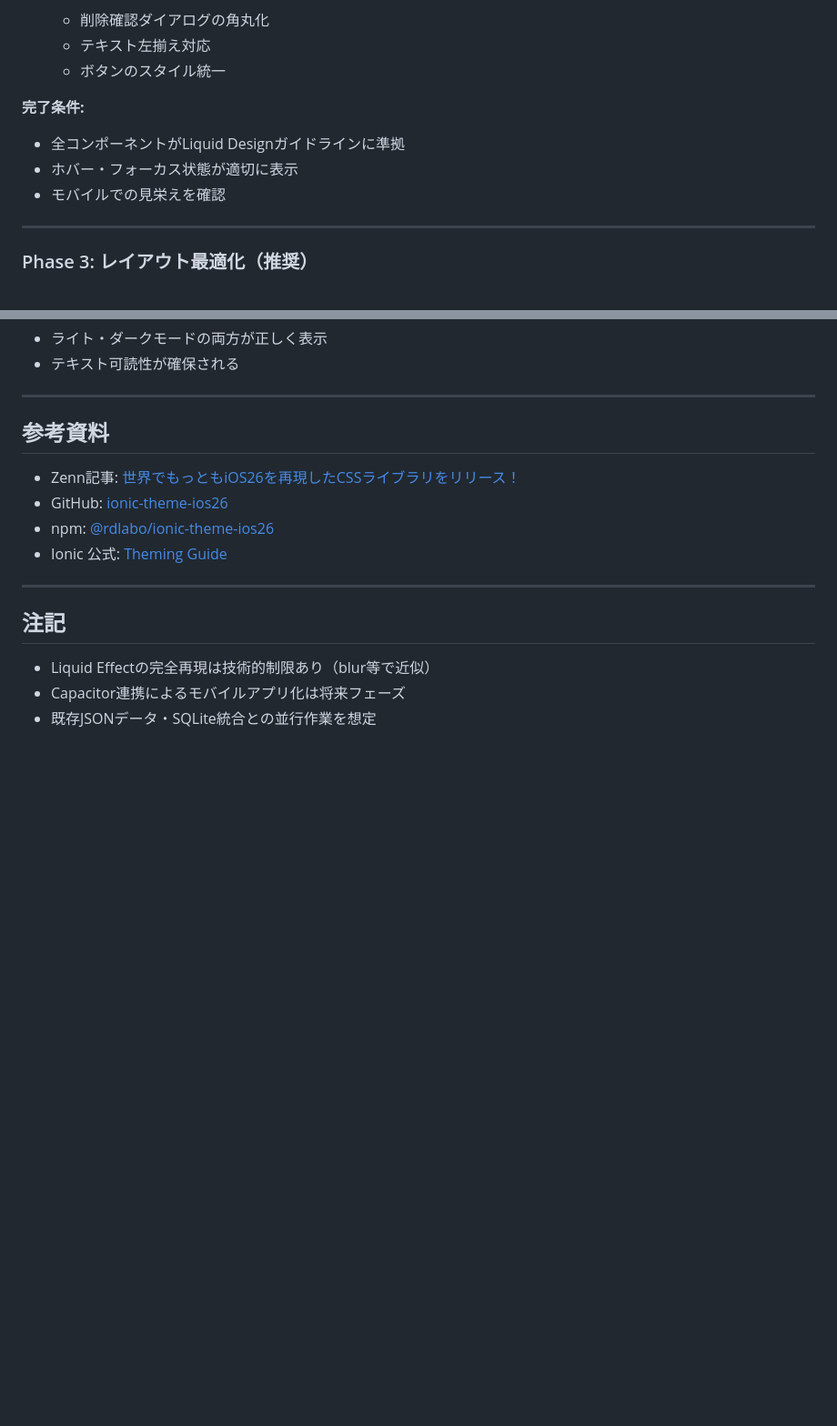
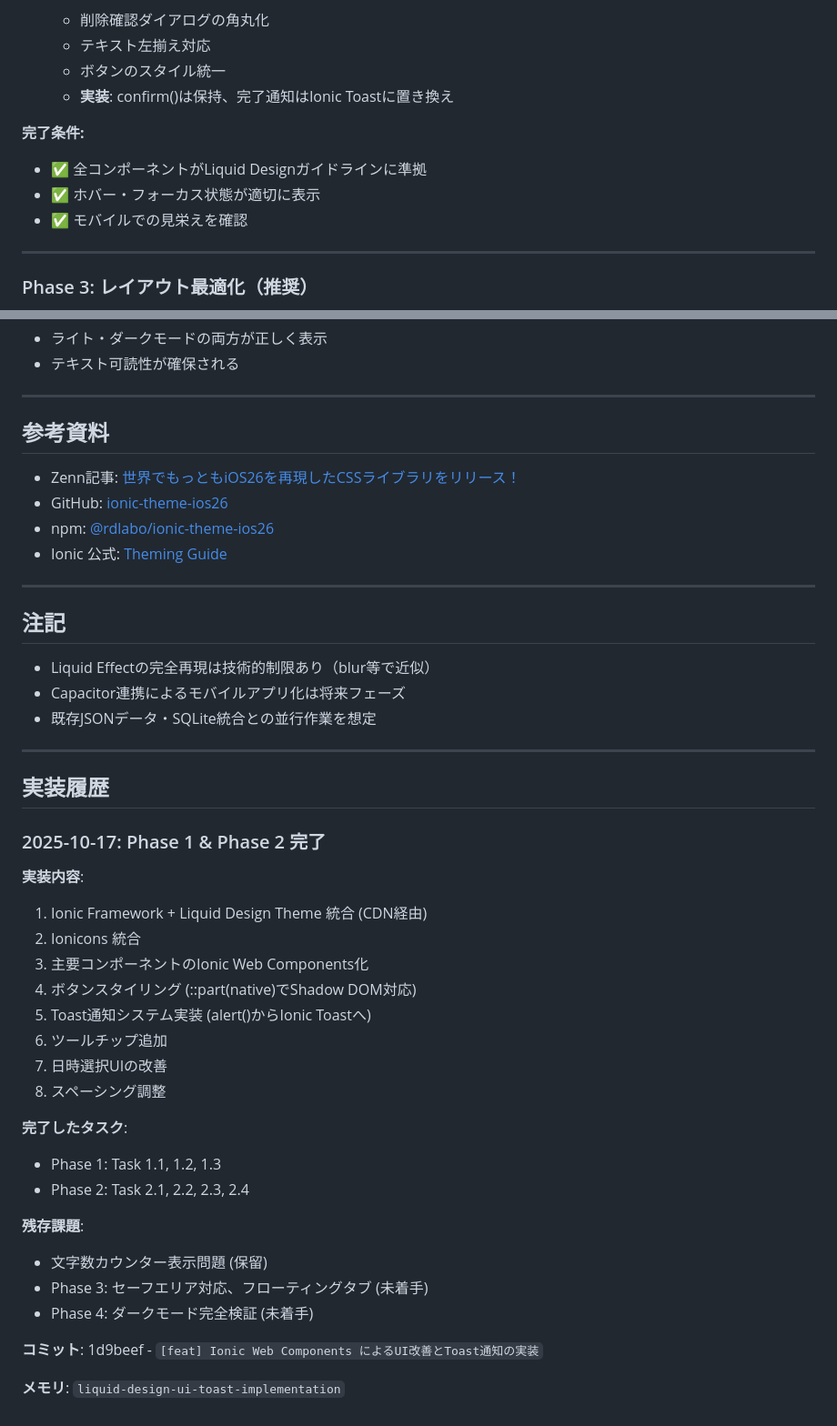
Before and after one commit to densuke/blog-autopost, a Markdown page: .kiro/specs/liquid-design-ui.md, 2 parts joined by grey strips. Shown at 91% size. Rendered like a GitHub page; blank space fills up the shorter version.

```diff
--- a/.kiro/specs/liquid-design-ui.md
+++ b/.kiro/specs/liquid-design-ui.md
@@ -118,11 +124,12 @@ Ionic + Liquid Design テーマの基本セットアップ。
   - 削除確認ダイアログの角丸化
   - テキスト左揃え対応
   - ボタンのスタイル統一
+  - **実装**: confirm()は保持、完了通知はIonic Toastに置き換え
 
 **完了条件:**
-- 全コンポーネントがLiquid Designガイドラインに準拠
-- ホバー・フォーカス状態が適切に表示
-- モバイルでの見栄えを確認
+- ✅ 全コンポーネントがLiquid Designガイドラインに準拠
+- ✅ ホバー・フォーカス状態が適切に表示
+- ✅ モバイルでの見栄えを確認
 
 ---
 
@@ -250,3 +257,32 @@ System設定に基づくダークモード対応。
 - Liquid Effectの完全再現は技術的制限あり（blur等で近似）
 - Capacitor連携によるモバイルアプリ化は将来フェーズ
 - 既存JSONデータ・SQLite統合との並行作業を想定
+
+---
+
+## 実装履歴
+
+### 2025-10-17: Phase 1 & Phase 2 完了
+
+**実装内容**:
+1. Ionic Framework + Liquid Design Theme 統合 (CDN経由)
+2. Ionicons 統合
+3. 主要コンポーネントのIonic Web Components化
+4. ボタンスタイリング (::part(native)でShadow DOM対応)
+5. Toast通知システム実装 (alert()からIonic Toastへ)
+6. ツールチップ追加
+7. 日時選択UIの改善
+8. スペーシング調整
+
+**完了したタスク**:
+- Phase 1: Task 1.1, 1.2, 1.3
+- Phase 2: Task 2.1, 2.2, 2.3, 2.4
+
+**残存課題**:
+- 文字数カウンター表示問題 (保留)
+- Phase 3: セーフエリア対応、フローティングタブ (未着手)
+- Phase 4: ダークモード完全検証 (未着手)
+
+**コミット**: 1d9beef - `[feat] Ionic Web Components によるUI改善とToast通知の実装`
+
+**メモリ**: `liquid-design-ui-toast-implementation`
```
Also changed, not shown: other parts of .kiro/specs/liquid-design-ui.md (+18 -12 lines).
